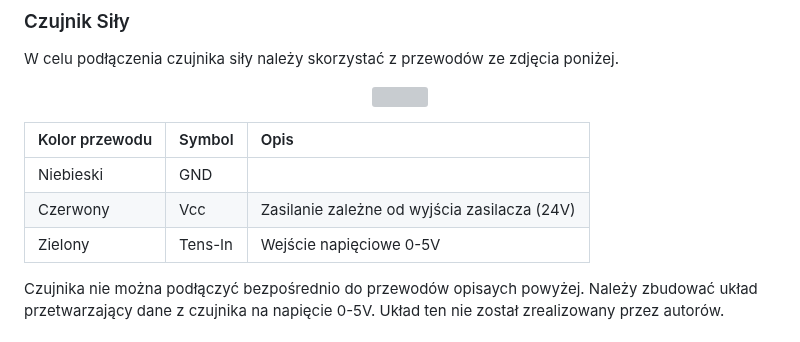
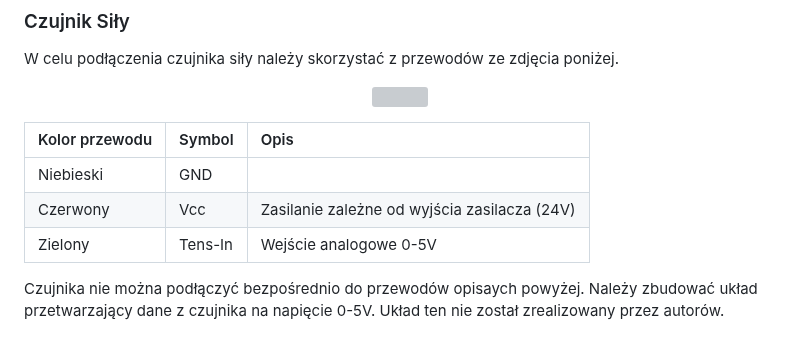
Before and after one commit to tomal74/esp32_proj_medyczne, a Markdown page: README.md, the part around the change. GitHub-like rendering; grey boxes are pictures that could not be loaded.

```diff
--- a/README.md
+++ b/README.md
@@ -28,7 +28,7 @@ W celu podłączenia czujnika siły należy skorzystać z przewodów ze zdjęcia
 | :------------- | :------- | :----------------------------------------- |
 | Niebieski      |   GND    |                                            |
 | Czerwony       |   Vcc    |Zasilanie zależne od wyjścia zasilacza (24V)|
-| Zielony        |  Tens-In |Wejście napięciowe 0-5V                     |
+| Zielony        |  Tens-In |Wejście analogowe 0-5V                     |
 
 Czujnika nie można podłączyć bezpośrednio do przewodów opisaych powyżej. Należy zbudować układ przetwarzający dane z czujnika na napięcie 0-5V. Układ ten nie został zrealizowany przez autorów.
 ### Serial Port 1
```
